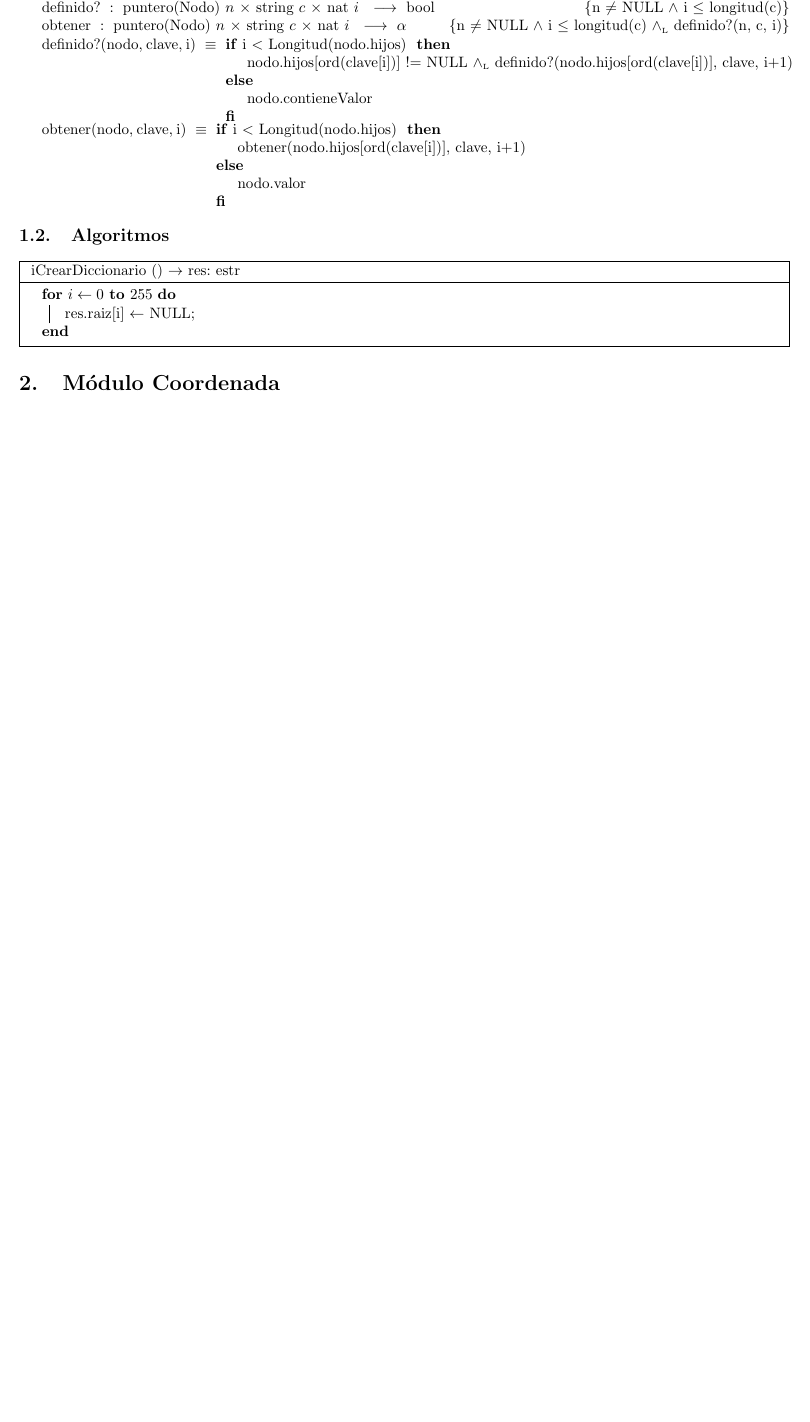
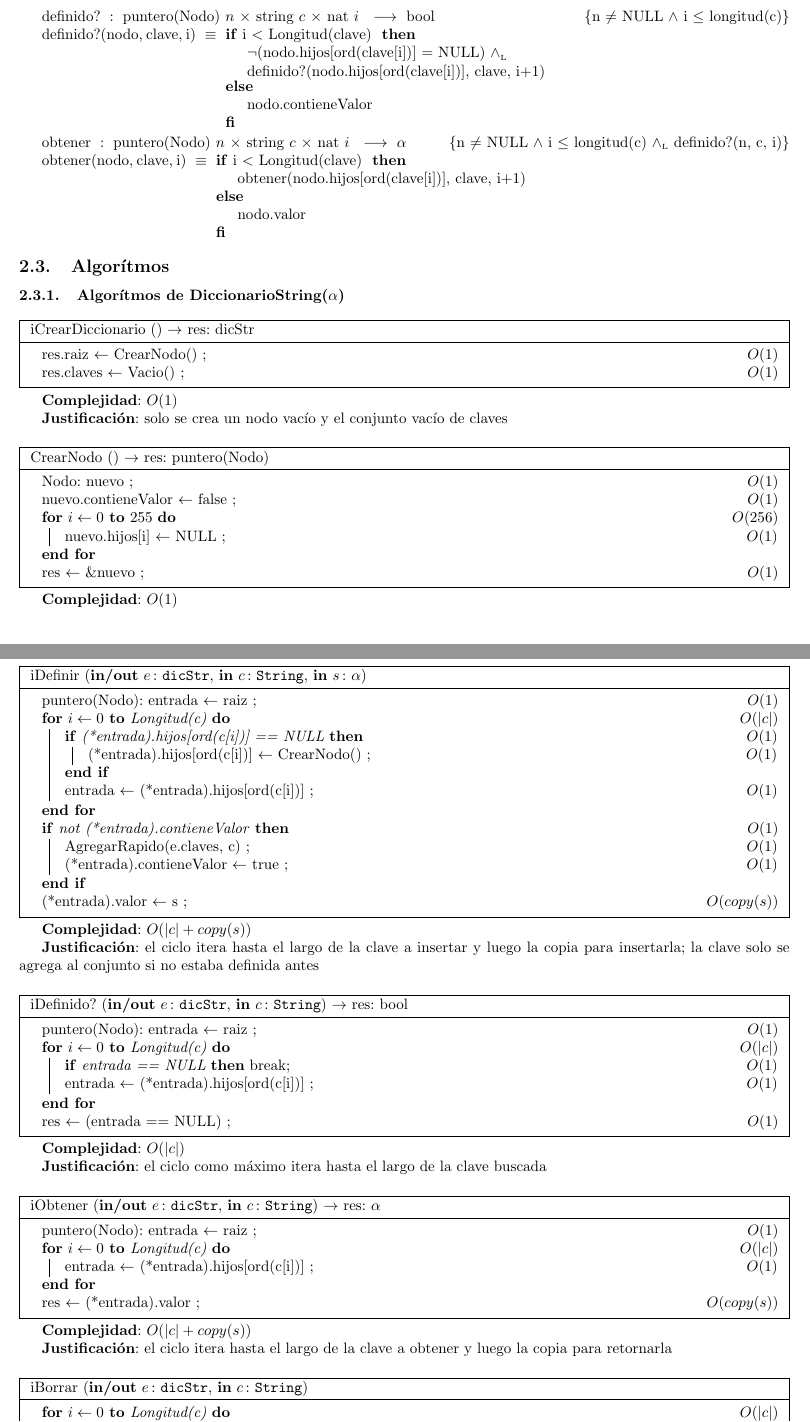
Before and after one commit to ZebaSz/algo2-tp2, a LaTeX document (resolucion.tex, which reads modulos/modulo_dic_trie_string.tex): part of page 4 of 6 before the commit and two parts of pages 6 and 7 of 7 after it, the two joined at a grey line, cut so that both start at the same text, the shorter picture padded with empty space. Compiled offline with pdfLaTeX.

Commit message:
casi todo el diccstring (falta iterador)

```diff
--- a/modulos/modulo_dic_trie_string.tex
+++ b/modulos/modulo_dic_trie_string.tex
@@ -105,39 +116,135 @@ Usaremos $copy(s)$ para denotar el costo de copiar el elemento $s \in \alpha$, y
 
 \subsubsection{Función de Abstracción}
 
-%%TODO se indefine si raiz es NULL arreglarlo
-
-\Abs[estr]{\dicString}[e]{d}
+\Abs[dicStr]{\dicString}[e]{d}
 {($\forall s$: string)
-(def?(s, d) = definido?(e.raiz) $\yluego$
-(def?(s, d) $\implies$ obtener(s, d) = obtener(e.raiz, s, 0)))
+(def?(c, d) = definido?(e.raiz, c, 0) $\yluego$ \\
+(def?(c, d) $\impluego$ obtener(c, d) = obtener(e.raiz, c, 0)))
 }
 
+~
 
 \tadOperacion{definido?}{puntero(Nodo)/n, string/c, nat/i}{bool}{n $\neq$ NULL $\land$ i $\leq$ longitud(c)}
-\tadOperacion{obtener}{puntero(Nodo)/n, string/c, nat/i}{$\alpha$}{n $\neq$ NULL $\land$ i $\leq$ longitud(c) $\yluego$ definido?(n, c, i)}
-
 \tadAxioma{definido?(nodo, clave, i)}
-{\IF i $<$ Longitud(nodo.hijos) THEN
-	nodo.hijos[ord(clave[i])] != NULL $\yluego$ definido?(nodo.hijos[ord(clave[i])], clave, i+1)
+{\IF i $<$ Longitud(clave) THEN
+	$\neg$(nodo.hijos[ord(clave[i])] = NULL) $\yluego$ \\ definido?(nodo.hijos[ord(clave[i])], clave, i+1)
 ELSE
 	nodo.contieneValor
 FI}
 
+
+~
+
+\tadOperacion{obtener}{puntero(Nodo)/n, string/c, nat/i}{$\alpha$}{n $\neq$ NULL $\land$ i $\leq$ longitud(c) $\yluego$ definido?(n, c, i)}
+
 \tadAxioma{obtener(nodo, clave, i)}
-{\IF i $<$ Longitud(nodo.hijos) THEN
+{\IF i $<$ Longitud(clave) THEN
 	obtener(nodo.hijos[ord(clave[i])], clave, i+1)
 ELSE
 	nodo.valor
 FI}
 
-\subsection{Algoritmos}
+\subsection{Algorítmos}
+
+\subsubsection{Algorítmos de DiccionarioString(\texorpdfstring{$\alpha$}{α})}
 
 \begin{algorithm}[H]
-	\SetAlgoLined
 	\NoCaptionOfAlgo
-	\caption{\algoritmo{iCrearDiccionario}{}{estr}}
-	\For{$i \leftarrow 0$ \KwTo $255$}{
-		res.raiz[i] $\leftarrow$ NULL\;
+	\caption{\algoritmo{iCrearDiccionario}{}{dicStr}}
+	res.raiz $\leftarrow$ CrearNodo() \OdeLinea{1}
+	res.claves $\leftarrow$ Vacio() \OdeLinea{1}
+\end{algorithm}
+
+\complejidad: $O(1)$
+
+\justifcomp: solo se crea un nodo vacío y el conjunto vacío de claves
+
+~
+
+\begin{algorithm}[H]
+	\NoCaptionOfAlgo
+	\caption{\algoritmo{CrearNodo}{}{puntero(Nodo)}}
+	Nodo: nuevo \OdeLinea{1}
+	nuevo.contieneValor $\leftarrow$ false \OdeLinea{1}
+	\For(\OdeBloque{256}){$i \leftarrow 0$ \KwTo $255$}{
+		nuevo.hijos[i] $\leftarrow$ NULL \OdeLinea{1}
 	}
+	res $\leftarrow$ \&nuevo \OdeLinea{1}
 \end{algorithm}
+
+\complejidad: $O(1)$
+
+\justifcomp: se asigna NULL a una cantidad fija de posiciones
+
+~
+
+\begin{algorithm}[H]
+	\NoCaptionOfAlgo
+	\caption{\algoritmo{iDefinir}{\Inout{e}{dicStr}, \In{c}{String}, \In{s}{$\alpha$}}{}}
+	puntero(Nodo): entrada $\leftarrow$ raiz \OdeLinea{1}
+	\For(\OdeBloque{|c|}){$i \leftarrow 0$ \KwTo Longitud(c)}{
+		\If(\OdeBloque{1}){(*entrada).hijos[ord(c[i])] == NULL} {
+			(*entrada).hijos[ord(c[i])] $\leftarrow$ CrearNodo() \OdeLinea{1}
+		}
+		entrada $\leftarrow$ (*entrada).hijos[ord(c[i])] \OdeLinea{1}
+	}
+
+	\If(\OdeBloque{1}){not (*entrada).contieneValor} {
+		AgregarRapido(e.claves, c) \OdeLinea{1}
+		(*entrada).contieneValor $\leftarrow$ true \OdeLinea{1}
+	}
+
+	(*entrada).valor $\leftarrow$ s \OdeLinea{copy(s)}
+\end{algorithm}
+
+\complejidad: $O(|c| + copy(s))$
+
+\justifcomp: el ciclo itera hasta el largo de la clave a insertar y luego la copia para insertarla; la clave solo se agrega al conjunto si no estaba definida antes
+
+~
+
+\begin{algorithm}[H]
+	\NoCaptionOfAlgo
+	\caption{\algoritmo{iDefinido?}{\Inout{e}{dicStr}, \In{c}{String}}{bool}}
+	puntero(Nodo): entrada $\leftarrow$ raiz \OdeLinea{1}
+	\For(\OdeBloque{|c|}){$i \leftarrow 0$ \KwTo Longitud(c)}{
+		\lIf(\OdeBloque{1}){entrada == NULL} {break}
+		entrada $\leftarrow$ (*entrada).hijos[ord(c[i])] \OdeLinea{1}
+	}
+
+	res $\leftarrow$ (entrada == NULL) \OdeLinea{1}
+\end{algorithm}
+
+\complejidad: $O(|c|)$
+
+\justifcomp: el ciclo como máximo itera hasta el largo de la clave buscada
+
+~
+
+\begin{algorithm}[H]
+	\NoCaptionOfAlgo
+	\caption{\algoritmo{iObtener}{\Inout{e}{dicStr}, \In{c}{String}}{$\alpha$}}
+	puntero(Nodo): entrada $\leftarrow$ raiz \OdeLinea{1}
+	\For(\OdeBloque{|c|}){$i \leftarrow 0$ \KwTo Longitud(c)}{
+		entrada $\leftarrow$ (*entrada).hijos[ord(c[i])] \OdeLinea{1}
+	}
+
+	res $\leftarrow$ (*entrada).valor \OdeLinea{copy(s)}
+\end{algorithm}
+
+\complejidad: $O(|c| + copy(s))$
+
+\justifcomp: el ciclo itera hasta el largo de la clave a obtener y luego la copia para retornarla
+
+~
+
+\begin{algorithm}[H]
+	\NoCaptionOfAlgo
+	\caption{\algoritmo{iBorrar}{\Inout{e}{dicStr}, \In{c}{String}}{}}
+	\For(\OdeBloque{|c|}){$i \leftarrow 0$ \KwTo Longitud(c)}{
+		entrada $\leftarrow$ (*entrada).hijos[ord(c[i])] \OdeLinea{1}
+	}
+
+	(*entrada).contieneValor $\leftarrow$ false \OdeLinea{1}
+	Eliminar(e.claves, c) \OdeLinea{\compConjLineal}
+\end{algorithm}
```
Also changed, not shown: design.md (+1 -1 lines), resolucion.tex (+26 -5 lines), modulos/modulo_dic_trie_string.tex (53 more changed lines).
